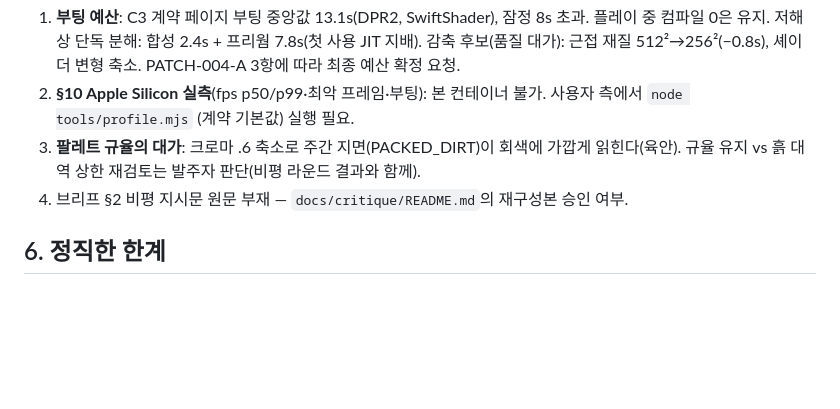
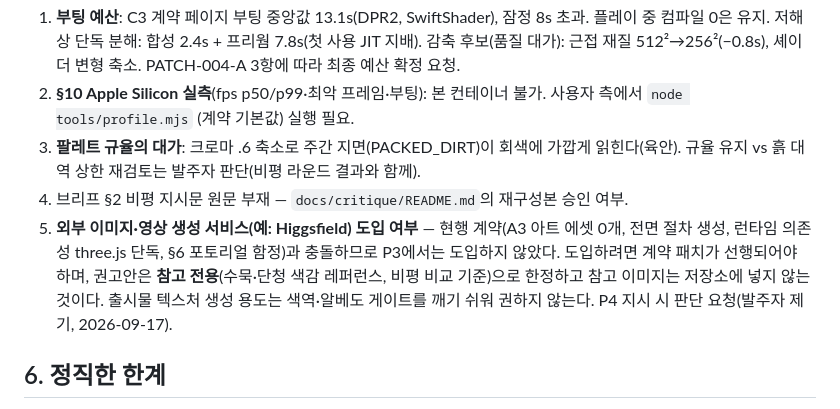
Before and after one commit to junlee122-bot/fps, a Markdown page: docs/P3-REPORT.md, the part around the change. GitHub-like rendering; blank space fills up the shorter version.

Commit message:
P3-REPORT: 발주자 판단 항목 5 — 외부 이미지 생성 서비스 도입(참고 전용 권고, 계약 패치 선행)
Co-Authored-By: Claude Fable 5.1 <noreply@anthropic.com>
Claude-Session: https://claude.ai/code/session_01Vh2VNgqUqtwJ9BqjuuvmPQ

```diff
--- a/docs/P3-REPORT.md
+++ b/docs/P3-REPORT.md
@@ -72,6 +72,11 @@ C3·C4 수치의 원 출력은 `docs/CONTRACT-NOTES.md`의 "C3 스냅샷", "C4
 3. **팔레트 규율의 대가**: 크로마 .6 축소로 주간 지면(PACKED_DIRT)이 회색에 가깝게 읽힌다(육안). 규율 유지 vs
    흙 대역 상한 재검토는 발주자 판단(비평 라운드 결과와 함께).
 4. 브리프 §2 비평 지시문 원문 부재 — `docs/critique/README.md`의 재구성본 승인 여부.
+5. **외부 이미지·영상 생성 서비스(예: Higgsfield) 도입 여부** — 현행 계약(A3 아트 에셋 0개, 전면 절차 생성,
+   런타임 의존성 three.js 단독, §6 포토리얼 함정)과 충돌하므로 P3에서는 도입하지 않았다. 도입하려면 계약 패치가
+   선행되어야 하며, 권고안은 **참고 전용**(수묵·단청 색감 레퍼런스, 비평 비교 기준)으로 한정하고 참고 이미지는
+   저장소에 넣지 않는 것이다. 출시물 텍스처 생성 용도는 색역·알베도 게이트를 깨기 쉬워 권하지 않는다.
+   P4 지시 시 판단 요청(발주자 제기, 2026-09-17).
 
 ## 6. 정직한 한계
 - 모든 성능 절대값은 소프트웨어 렌더러 스케일. 결정성·팔레트·알베도·프로그램 수·컴파일 0은 환경 무관 성질이다.
```
